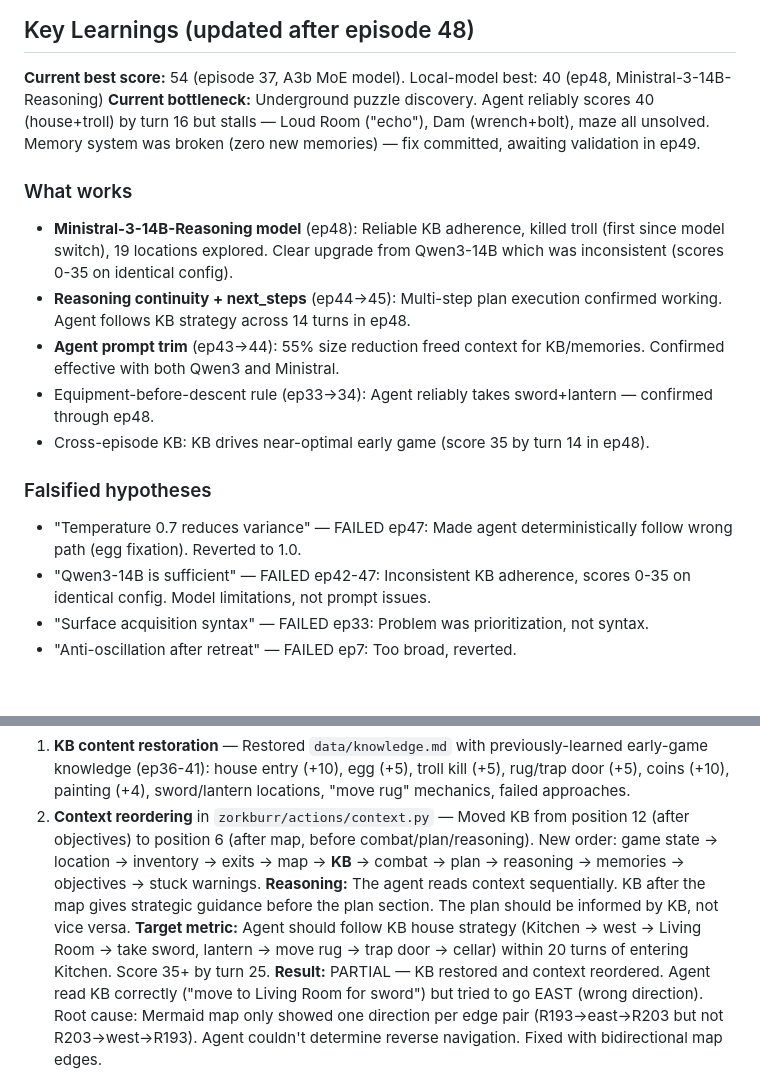
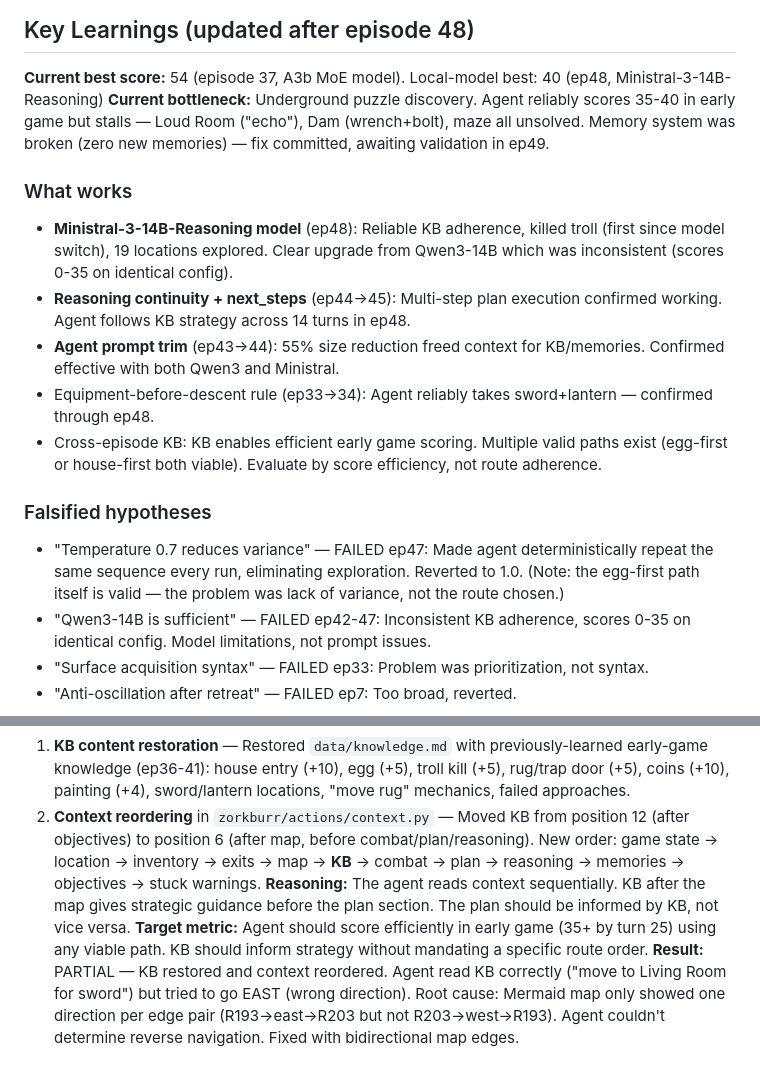
Before and after one commit to stickystyle/ZorkGPT2, a Markdown page: docs/orchestrator/journal.md, 2 parts joined by grey strips. GitHub-like rendering; blank space fills up the shorter version.

```diff
--- a/docs/orchestrator/journal.md
+++ b/docs/orchestrator/journal.md
@@ -5,17 +5,17 @@ Started: 2026-03-30
 ## Key Learnings (updated after episode 48)
 
 **Current best score:** 54 (episode 37, A3b MoE model). Local-model best: 40 (ep48, Ministral-3-14B-Reasoning)
-**Current bottleneck:** Underground puzzle discovery. Agent reliably scores 40 (house+troll) by turn 16 but stalls — Loud Room ("echo"), Dam (wrench+bolt), maze all unsolved. Memory system was broken (zero new memories) — fix committed, awaiting validation in ep49.
+**Current bottleneck:** Underground puzzle discovery. Agent reliably scores 35-40 in early game but stalls — Loud Room ("echo"), Dam (wrench+bolt), maze all unsolved. Memory system was broken (zero new memories) — fix committed, awaiting validation in ep49.
 
 ### What works
 - **Ministral-3-14B-Reasoning model** (ep48): Reliable KB adherence, killed troll (first since model switch), 19 locations explored. Clear upgrade from Qwen3-14B which was inconsistent (scores 0-35 on identical config).
 - **Reasoning continuity + next_steps** (ep44→45): Multi-step plan execution confirmed working. Agent follows KB strategy across 14 turns in ep48.
 - **Agent prompt trim** (ep43→44): 55% size reduction freed context for KB/memories. Confirmed effective with both Qwen3 and Ministral.
 - Equipment-before-descent rule (ep33→34): Agent reliably takes sword+lantern — confirmed through ep48.
-- Cross-episode KB: KB drives near-optimal early game (score 35 by turn 14 in ep48).
+- Cross-episode KB: KB enables efficient early game scoring. Multiple valid paths exist (egg-first or house-first both viable). Evaluate by score efficiency, not route adherence.
 
 ### Falsified hypotheses
-- "Temperature 0.7 reduces variance" — FAILED ep47: Made agent deterministically follow wrong path (egg fixation). Reverted to 1.0.
+- "Temperature 0.7 reduces variance" — FAILED ep47: Made agent deterministically repeat the same sequence every run, eliminating exploration. Reverted to 1.0. (Note: the egg-first path itself is valid — the problem was lack of variance, not the route chosen.)
 - "Qwen3-14B is sufficient" — FAILED ep42-47: Inconsistent KB adherence, scores 0-35 on identical config. Model limitations, not prompt issues.
 - "Surface acquisition syntax" — FAILED ep33: Problem was prioritization, not syntax.
 - "Anti-oscillation after retreat" — FAILED ep7: Too broad, reverted.
@@ -1192,7 +1192,7 @@ Started: 2026-03-30
 1. **KB content restoration** — Restored `data/knowledge.md` with previously-learned early-game knowledge (ep36-41): house entry (+10), egg (+5), troll kill (+5), rug/trap door (+5), coins (+10), painting (+4), sword/lantern locations, "move rug" mechanics, failed approaches.
 2. **Context reordering** in `zorkburr/actions/context.py` — Moved KB from position 12 (after objectives) to position 6 (after map, before combat/plan/reasoning). New order: game state → location → inventory → exits → map → **KB** → combat → plan → reasoning → memories → objectives → stuck warnings.
 **Reasoning:** The agent reads context sequentially. KB after the map gives strategic guidance before the plan section. The plan should be informed by KB, not vice versa.
-**Target metric:** Agent should follow KB house strategy (Kitchen → west → Living Room → take sword, lantern → move rug → trap door → cellar) within 20 turns of entering Kitchen. Score 35+ by turn 25.
+**Target metric:** Agent should score efficiently in early game (35+ by turn 25) using any viable path. KB should inform strategy without mandating a specific route order.
 **Result:** PARTIAL — KB restored and context reordered. Agent read KB correctly ("move to Living Room for sword") but tried to go EAST (wrong direction). Root cause: Mermaid map only showed one direction per edge pair (R193→east→R203 but not R203→west→R193). Agent couldn't determine reverse navigation. Fixed with bidirectional map edges.
 
 ---
```
Also changed, not shown: other parts of docs/orchestrator/journal.md (+51 -1 lines).
